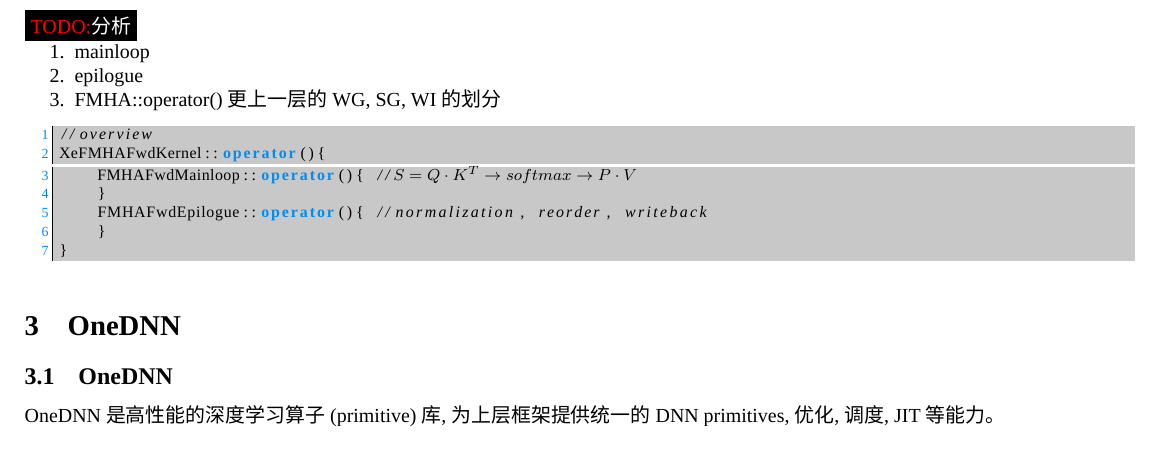
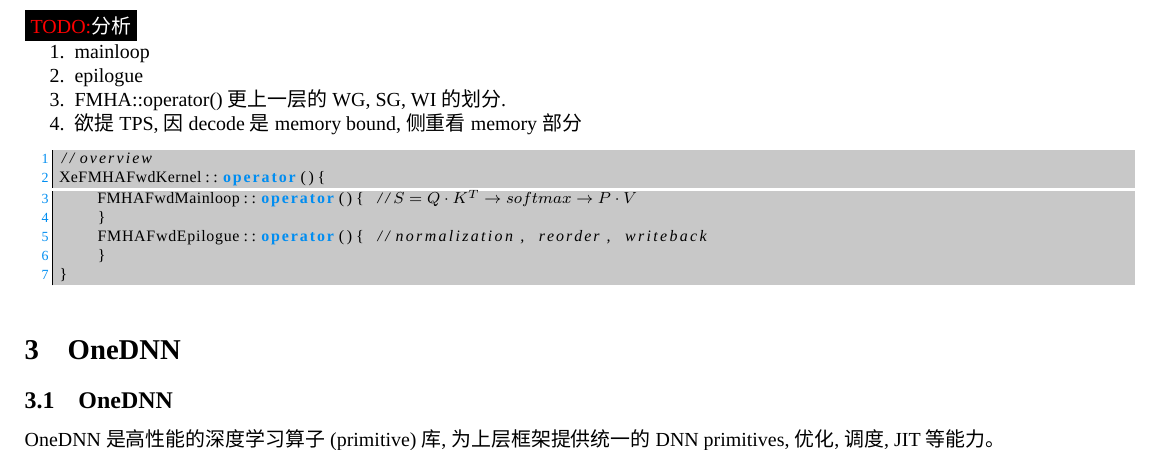
Before and after one commit to thegreatchaos/osa, a LaTeX document (doc/man.tex, which reads doc/tla.tex): part of page 5 of 5, cut so that both start at the same text. Compiled offline with XeLaTeX; a missing font is replaced by an installed copy or a similar font.

Commit message:
update missing ones

```diff
--- a/doc/tla.tex
+++ b/doc/tla.tex
@@ -191,7 +191,8 @@
 \begin{enumerate}
     \item mainloop
     \item epilogue
-    \item FMHA::operator()更上一层的WG, SG, WI的划分
+    \item FMHA::operator()更上一层的WG, SG, WI的划分.
+    \item 欲提TPS, 因decode是memory bound, 侧重看memory部分
 \end{enumerate}
 \begin{lstlisting}[language=c++, mathescape=true]
 //overview
```
